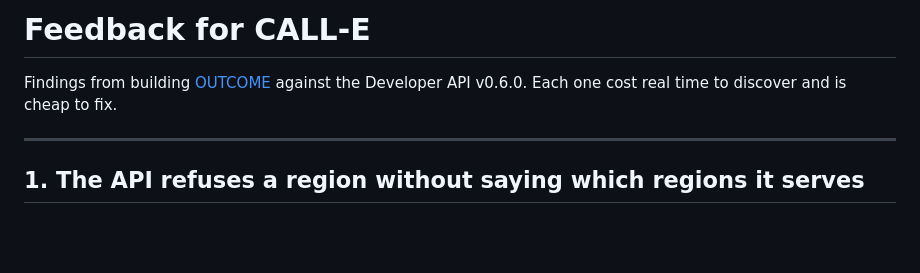
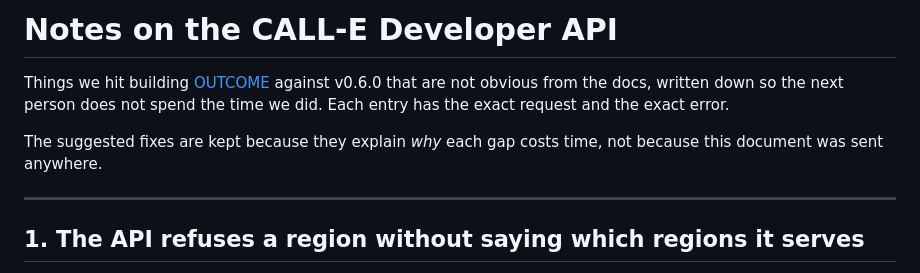
Before and after one commit to kadhim-alawi/outcome, a Markdown page: docs/calle-api-notes.md, the part around the change. Rendered like a GitHub page; blank space fills up the shorter version.

```diff
--- a/docs/calle-feedback.md
+++ b/docs/calle-api-notes.md
@@ -1,7 +1,11 @@
-# Feedback for CALL-E
+# Notes on the CALL-E Developer API
 
-Findings from building [OUTCOME](../README.md) against the Developer API v0.6.0.
-Each one cost real time to discover and is cheap to fix.
+Things we hit building [OUTCOME](../README.md) against v0.6.0 that are not
+obvious from the docs, written down so the next person does not spend the time
+we did. Each entry has the exact request and the exact error.
+
+The suggested fixes are kept because they explain *why* each gap costs time, not
+because this document was sent anywhere.
 
 ---
 
```
Also changed, not shown: docs/demo-script.md (+23 -7 lines), docs/devpost-submission.md (+3 -4 lines).
